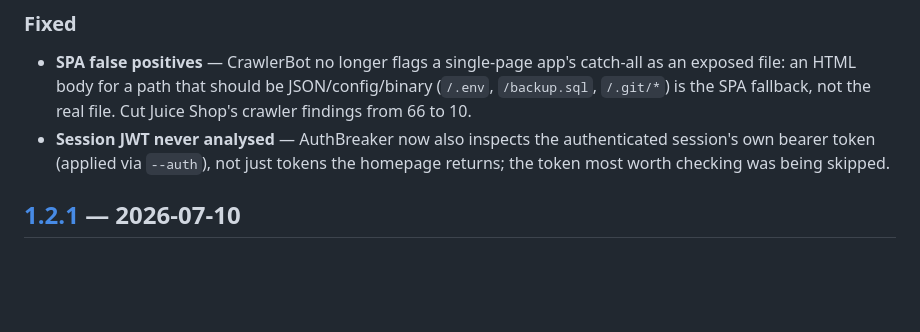
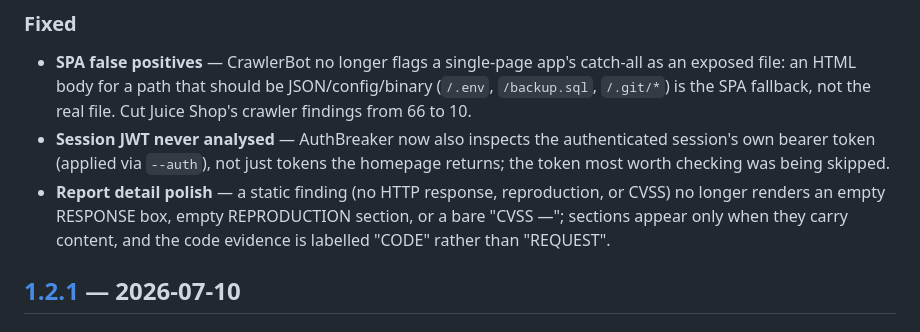
Before and after one commit to Sarthak-47/ARGUS, a Markdown page: CHANGELOG.md, the part around the change. Drawn GitHub-style; blank space fills up the shorter version.

Commit message:
docs(changelog): record the report-detail polish

```diff
--- a/CHANGELOG.md
+++ b/CHANGELOG.md
@@ -32,6 +32,10 @@ All notable changes to Argus are documented here. Format loosely follows
 - **Session JWT never analysed** — AuthBreaker now also inspects the
   authenticated session's own bearer token (applied via `--auth`), not just
   tokens the homepage returns; the token most worth checking was being skipped.
+- **Report detail polish** — a static finding (no HTTP response, reproduction,
+  or CVSS) no longer renders an empty RESPONSE box, empty REPRODUCTION section,
+  or a bare "CVSS —"; sections appear only when they carry content, and the
+  code evidence is labelled "CODE" rather than "REQUEST".
 
 ## [1.2.1] — 2026-07-10
 
```
